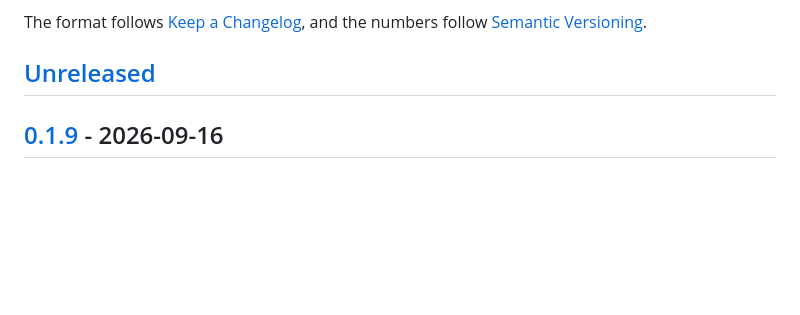
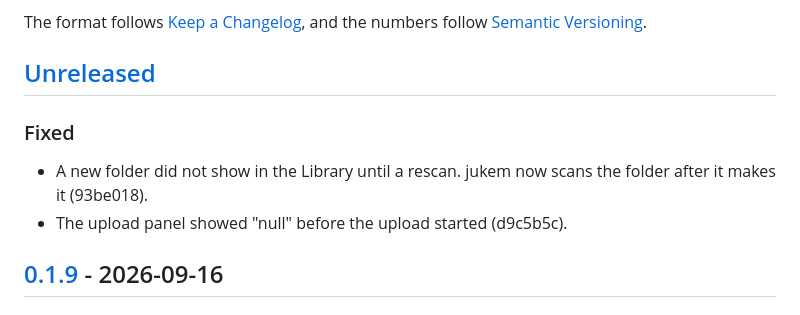
Before and after one commit to ethanpil/jukem, a Markdown page: CHANGELOG.md, the part around the change. Drawn GitHub-style; blank space fills up the shorter version.

Commit message:
Record the folder and upload panel fixes in the changelog
Co-Authored-By: Claude Opus 5 <noreply@anthropic.com>

```diff
--- a/CHANGELOG.md
+++ b/CHANGELOG.md
@@ -6,6 +6,13 @@ The format follows [Keep a Changelog](https://keepachangelog.com/en/1.1.0/),
 and the numbers follow [Semantic Versioning](https://semver.org/spec/v2.0.0.html).
 
 ## [Unreleased]
+
+### Fixed
+
+- A new folder did not show in the Library until a rescan. jukem now
+  scans the folder after it makes it (93be018).
+- The upload panel showed "null" before the upload started
+  (d9c5b5c).
 
 ## [0.1.9] - 2026-09-16
 
```
